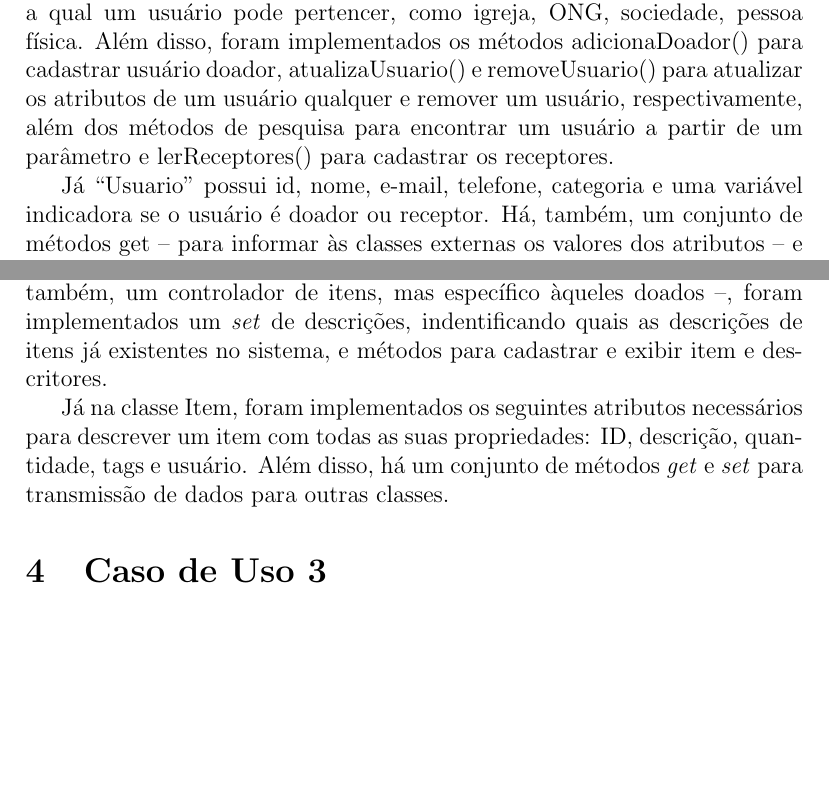
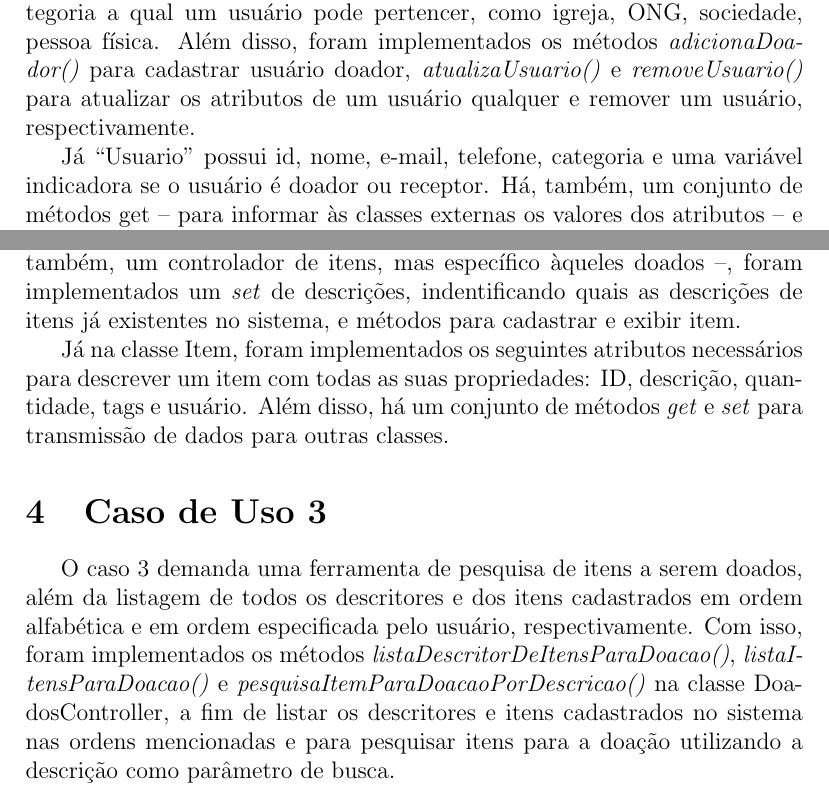
Before and after one commit to pedroespindula/eDoe-LP2, a LaTeX document (Relatorio LP2/Relatorio LP2.tex): two parts of pages 3 and 4 of 4, joined at a grey line, cut so that both start at the same text, the shorter picture padded with empty space. Compiled offline with LaTeX, dvips and Ghostscript.

Commit message:
Adiciona caso de uso 3 ao relatório

```diff
--- a/Relatorio LP2/Relatorio LP2.tex
+++ b/Relatorio LP2/Relatorio LP2.tex
@@ -28,7 +28,7 @@
 	\section{Caso de Uso 1}
 	No primeiro caso, deve ser criado um CRUD (\textit{Create}, \textit{Read}, \textit{Update} e \textit{Delete}) de usuários, os quais podem ser doadores ou receptores de itens. Para isso, a equipe de desenvolvimento implementou duas classes: “UsuarioConroller” -- que tem como funções principais criar e administrar conjuntos de usuários -- e “Usuario” -- que é a abstração de um doador ou receptor no sistema.
 
-	Em “UsuarioController”,  foi criado um mapa (LinkedHashMap, uma vez que a ordem de cadastro importa) de usuários, cujo identificador único é o CPF ou CNPJ e, também, um set de classes, tal que as classes são a categoria a qual um usuário pode pertencer, como igreja, ONG, sociedade, pessoa física. Além disso, foram implementados os métodos adicionaDoador() para cadastrar usuário doador, atualizaUsuario() e removeUsuario() para atualizar os atributos de um usuário qualquer e remover um usuário, respectivamente, além dos métodos de pesquisa para encontrar um usuário a partir de um parâmetro e lerReceptores() para cadastrar os receptores.
+	Em “UsuarioController”,  foi criado um mapa (LinkedHashMap, uma vez que a ordem de cadastro importa) de usuários, cujo identificador único é o CPF ou CNPJ e, também, um set de classes, tal que as classes são a categoria a qual um usuário pode pertencer, como igreja, ONG, sociedade, pessoa física. Além disso, foram implementados os métodos \textit{adicionaDoador()} para cadastrar usuário doador, \textit{atualizaUsuario()} e \textit{removeUsuario()} para atualizar os atributos de um usuário qualquer e remover um usuário, respectivamente.
 
 	Já “Usuario” possui id, nome, e-mail, telefone, categoria e uma variável indicadora se o usuário é doador ou receptor. Há, também, um conjunto de métodos get -- para informar às classes externas os valores dos atributos -- e set -- para alterar os atributos.
 
@@ -39,14 +39,11 @@
 
-	Na classe DoadosController, que extende de ItemController -- afinal, é, também, um controlador de itens, mas específico àqueles doados --, foram implementados um \textit{set} de descrições, indentificando quais as descrições de itens já existentes no sistema, e métodos para cadastrar e exibir item e descritores.
+	Na classe DoadosController, que extende de ItemController -- afinal, é, também, um controlador de itens, mas específico àqueles doados --, foram implementados um \textit{set} de descrições, indentificando quais as descrições de itens já existentes no sistema, e métodos para cadastrar e exibir item.
 
 	Já na classe Item, foram implementados os seguintes atributos necessários para descrever um item com todas as suas propriedades: ID, descrição, quantidade, tags e usuário. Além disso, há um conjunto de métodos \textit{get} e \textit{set} para transmissão de dados para outras classes.
 
 
 	\section{Caso de Uso 3}
-
-
-
-
+	O caso 3 demanda uma ferramenta de pesquisa de itens a serem doados, além da listagem de todos os descritores e dos itens cadastrados em ordem alfabética e em ordem especificada pelo usuário, respectivamente. Com isso, foram implementados os métodos \textit{listaDescritorDeItensParaDoacao()}, \textit{listaItensParaDoacao()} e \textit{pesquisaItemParaDoacaoPorDescricao()} na classe DoadosController, a fim de listar os descritores e itens cadastrados no sistema nas ordens mencionadas e para pesquisar itens para a doação utilizando a descrição como parâmetro de busca.
 
 
 \end{document}
```
Also changed, not shown: Relatorio LP2/Relatorio LP2.pdf, Relatorio LP2/Relatorio LP2.tex (2 more changed lines), 2 other files.
